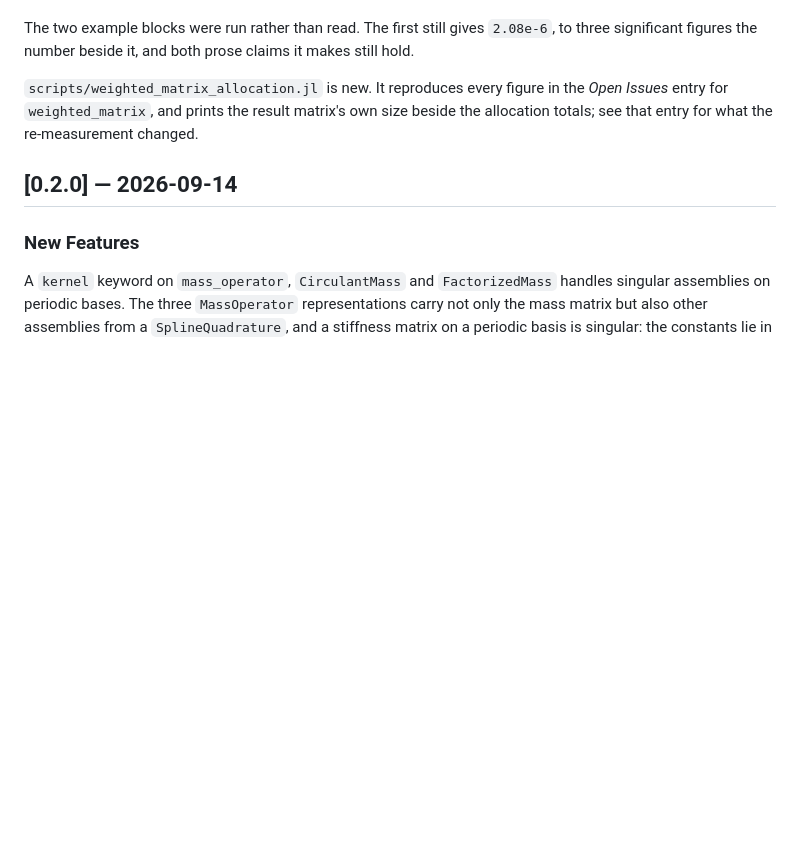
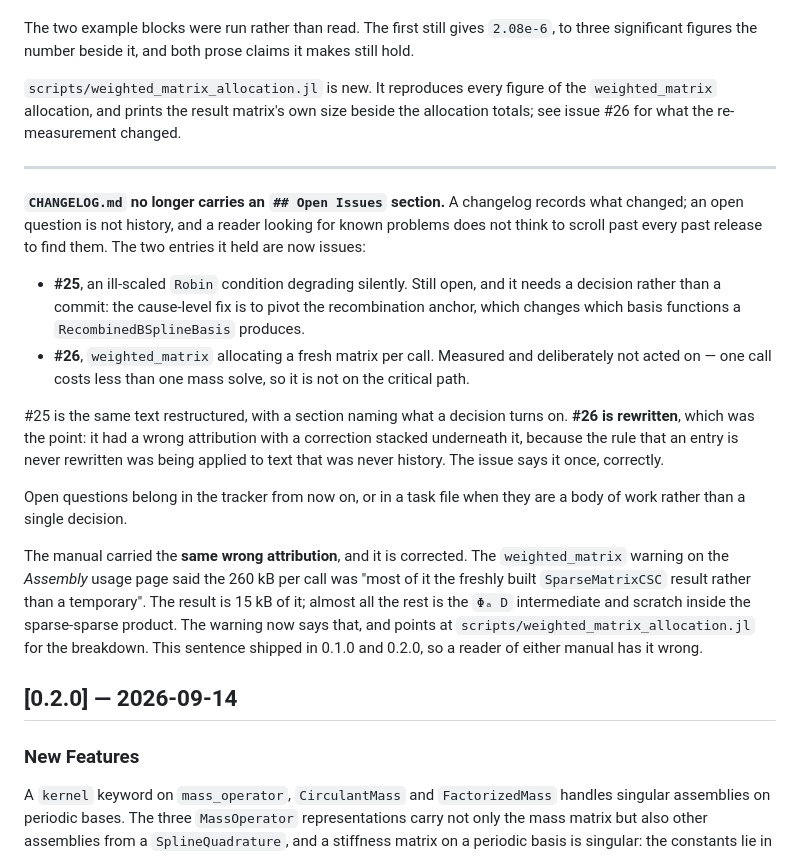
Before and after one commit to JuliaDEC/SimpleSplines.jl, a Markdown page: CHANGELOG.md, the part around one of its changes. GitHub-like rendering; blank space fills up the shorter version.

```diff
--- a/CHANGELOG.md
+++ b/CHANGELOG.md
@@ -277,9 +277,36 @@ say so. That section is again verbatim the shared copy.
 The two example blocks were run rather than read. The first still gives `2.08e-6`, to three
 significant figures the number beside it, and both prose claims it makes still hold.
 
-`scripts/weighted_matrix_allocation.jl` is new. It reproduces every figure in the *Open Issues*
-entry for `weighted_matrix`, and prints the result matrix's own size beside the allocation
-totals; see that entry for what the re-measurement changed.
+`scripts/weighted_matrix_allocation.jl` is new. It reproduces every figure of the
+`weighted_matrix` allocation, and prints the result matrix's own size beside the allocation
+totals; see issue #26 for what the re-measurement changed.
+
+---
+
+**`CHANGELOG.md` no longer carries an `## Open Issues` section.** A changelog records what
+changed; an open question is not history, and a reader looking for known problems does not
+think to scroll past every past release to find them. The two entries it held are now issues:
+
+- **#25**, an ill-scaled `Robin` condition degrading silently. Still open, and it needs a
+  decision rather than a commit: the cause-level fix is to pivot the recombination anchor,
+  which changes which basis functions a `RecombinedBSplineBasis` produces.
+- **#26**, `weighted_matrix` allocating a fresh matrix per call. Measured and deliberately not
+  acted on — one call costs less than one mass solve, so it is not on the critical path.
+
+#25 is the same text restructured, with a section naming what a decision turns on. **#26 is
+rewritten**, which was the point: it had a wrong attribution with a correction stacked
+underneath it, because the rule that an entry is never rewritten was being applied to text
+that was never history. The issue says it once, correctly.
+
+Open questions belong in the tracker from now on, or in a task file when they are a body of
+work rather than a single decision.
+
+The manual carried the **same wrong attribution**, and it is corrected. The `weighted_matrix`
+warning on the *Assembly* usage page said the 260 kB per call was "most of it the freshly built
+`SparseMatrixCSC` result rather than a temporary". The result is 15 kB of it; almost all the
+rest is the `Φₐ D` intermediate and scratch inside the sparse-sparse product. The warning now
+says that, and points at `scripts/weighted_matrix_allocation.jl` for the breakdown. This
+sentence shipped in 0.1.0 and 0.2.0, so a reader of either manual has it wrong.
 
 ## [0.2.0] — 2026-09-14
 
```
Also changed, not shown: other parts of CHANGELOG.md (+0 -75 lines), 1 other file.
